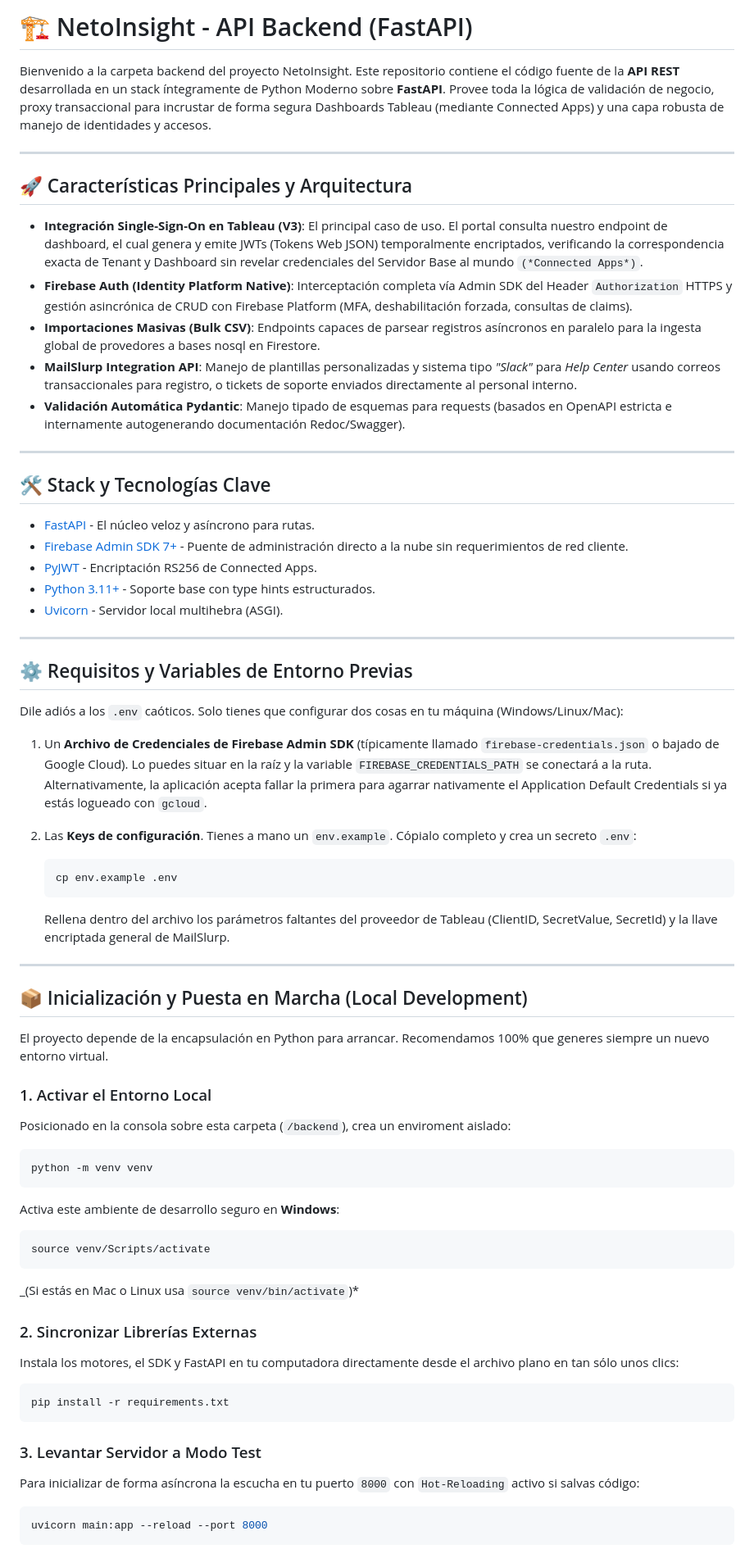
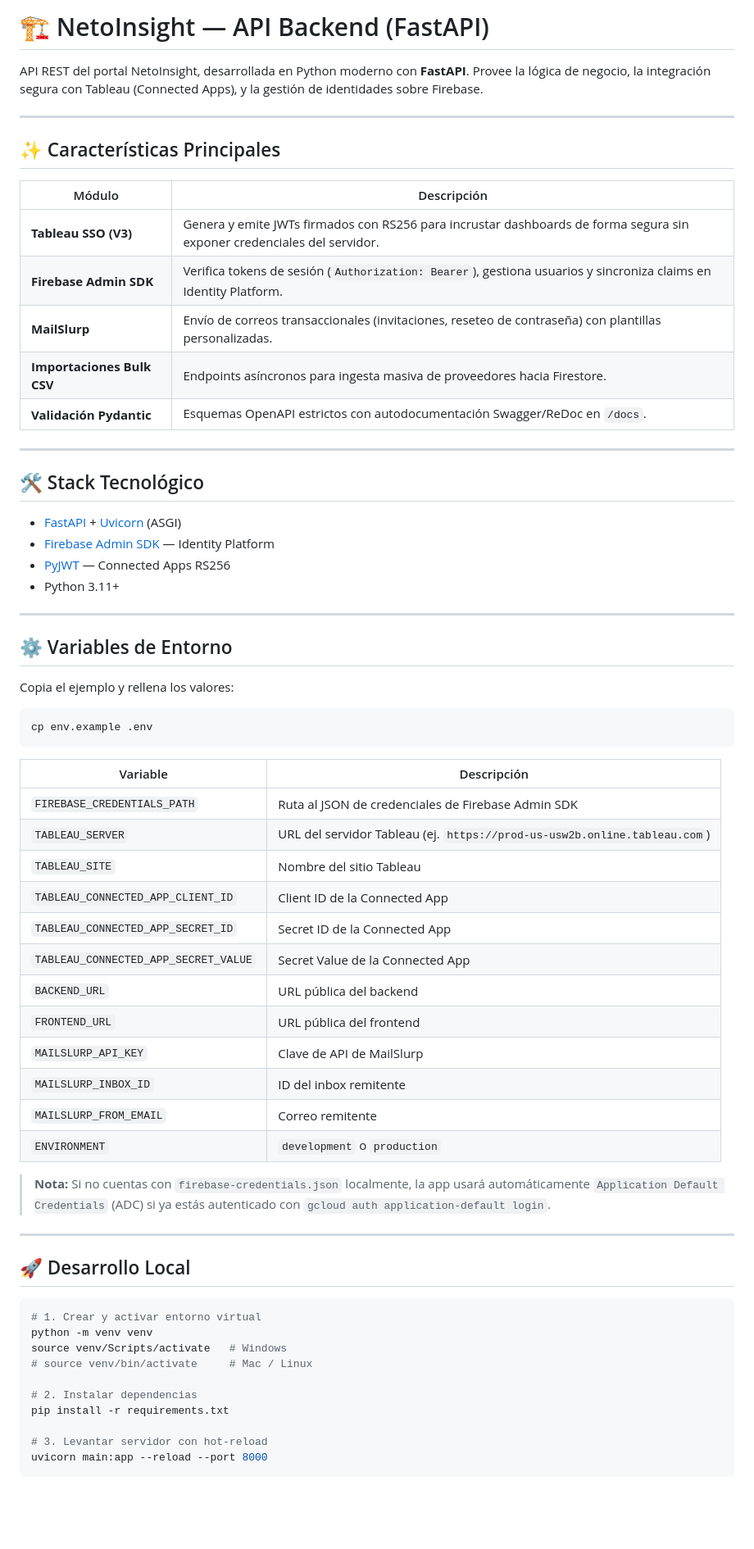
Before and after one commit to alejandrosanchezvi/NetoInsight, a Markdown page: backend/README.md, the part around one of its changes. Shown at 82% size. GitHub-like rendering; blank space fills up the shorter version.

Commit message:
docs: actualizar README de frontend y backend

````diff
--- a/backend/README.md
+++ b/backend/README.md
@@ -1,77 +1,69 @@
-# 🏗️ NetoInsight - API Backend (FastAPI)
+# 🏗️ NetoInsight — API Backend (FastAPI)
 
-Bienvenido a la carpeta backend del proyecto NetoInsight. Este repositorio contiene el código fuente de la **API REST** desarrollada en un stack íntegramente de Python Moderno sobre **FastAPI**. Provee toda la lógica de validación de negocio, proxy transaccional para incrustar de forma segura Dashboards Tableau (mediante Connected Apps) y una capa robusta de manejo de identidades y accesos.
+API REST del portal NetoInsight, desarrollada en Python moderno con **FastAPI**. Provee la lógica de negocio, la integración segura con Tableau (Connected Apps), y la gestión de identidades sobre Firebase.
 
 ---
 
-## 🚀 Características Principales y Arquitectura
+## ✨ Características Principales
 
-- **Integración Single-Sign-On en Tableau (V3)**: El principal caso de uso. El portal consulta nuestro endpoint de dashboard, el cual genera y emite JWTs (Tokens Web JSON) temporalmente encriptados, verificando la correspondencia exacta de Tenant y Dashboard sin revelar credenciales del Servidor Base al mundo `(*Connected Apps*)`.
-- **Firebase Auth (Identity Platform Native)**: Interceptación completa vía Admin SDK del Header `Authorization` HTTPS y gestión asincrónica de CRUD con Firebase Platform (MFA, deshabilitación forzada, consultas de claims).
-- **Importaciones Masivas (Bulk CSV)**: Endpoints capaces de parsear registros asíncronos en paralelo para la ingesta global de provedores a bases nosql en Firestore.
-- **MailSlurp Integration API**: Manejo de plantillas personalizadas y sistema tipo *"Slack"* para *Help Center* usando correos transaccionales para registro, o tickets de soporte enviados directamente al personal interno.
-- **Validación Automática Pydantic**: Manejo tipado de esquemas para requests (basados en OpenAPI estricta e internamente autogenerando documentación Redoc/Swagger).
+| Módulo | Descripción |
+|---|---|
+| **Tableau SSO (V3)** | Genera y emite JWTs firmados con RS256 para incrustar dashboards de forma segura sin exponer credenciales del servidor. |
+| **Firebase Admin SDK** | Verifica tokens de sesión (`Authorization: Bearer`), gestiona usuarios y sincroniza claims en Identity Platform. |
+| **MailSlurp** | Envío de correos transaccionales (invitaciones, reseteo de contraseña) con plantillas personalizadas. |
+| **Importaciones Bulk CSV** | Endpoints asíncronos para ingesta masiva de proveedores hacia Firestore. |
+| **Validación Pydantic** | Esquemas OpenAPI estrictos con autodocumentación Swagger/ReDoc en `/docs`. |
 
 ---
 
-## 🛠️ Stack y Tecnologías Clave
+## 🛠️ Stack Tecnológico
 
-- [FastAPI](https://fastapi.tiangolo.com/) - El núcleo veloz y asíncrono para rutas.
-- [Firebase Admin SDK 7+](https://firebase.google.com/docs/admin/setup) - Puente de administración directo a la nube sin requerimientos de red cliente.
-- [PyJWT](https://pyjwt.readthedocs.io/) - Encriptación RS256 de Connected Apps.
-- [Python 3.11+](https://www.python.org/) - Soporte base con type hints estructurados.
-- [Uvicorn](https://www.uvicorn.org/) - Servidor local multihebra (ASGI).
+- [FastAPI](https://fastapi.tiangolo.com/) + [Uvicorn](https://www.uvicorn.org/) (ASGI)
+- [Firebase Admin SDK](https://firebase.google.com/docs/admin/setup) — Identity Platform
+- [PyJWT](https://pyjwt.readthedocs.io/) — Connected Apps RS256
+- Python 3.11+
 
 ---
 
-## ⚙️ Requisitos y Variables de Entorno Previas
+## ⚙️ Variables de Entorno
 
-Dile adiós a los `.env` caóticos. Solo tienes que configurar dos cosas en tu máquina (Windows/Linux/Mac):
+Copia el ejemplo y rellena los valores:
 
-1. Un **Archivo de Credenciales de Firebase Admin SDK** (típicamente llamado `firebase-credentials.json` o bajado de Google Cloud). Lo puedes situar en la raíz y la variable `FIREBASE_CREDENTIALS_PATH` se conectará a la ruta. Alternativamente, la aplicación acepta fallar la primera para agarrar nativamente el Application Default Credentials si ya estás logueado con `gcloud`.
-2. Las **Keys de configuración**. Tienes a mano un `env.example`. Cópialo completo y crea un secreto `.env`:
+```bash
+cp env.example .env
+```
 
-   ```bash
-   cp env.example .env
-   ```
+| Variable | Descripción |
+|---|---|
+| `FIREBASE_CREDENTIALS_PATH` | Ruta al JSON de credenciales de Firebase Admin SDK |
+| `TABLEAU_SERVER` | URL del servidor Tableau (ej. `https://prod-us-usw2b.online.tableau.com`) |
+| `TABLEAU_SITE` | Nombre del sitio Tableau |
+| `TABLEAU_CONNECTED_APP_CLIENT_ID` | Client ID de la Connected App |
+| `TABLEAU_CONNECTED_APP_SECRET_ID` | Secret ID de la Connected App |
+| `TABLEAU_CONNECTED_APP_SECRET_VALUE` | Secret Value de la Connected App |
+| `BACKEND_URL` | URL pública del backend |
+| `FRONTEND_URL` | URL pública del frontend |
+| `MAILSLURP_API_KEY` | Clave de API de MailSlurp |
+| `MAILSLURP_INBOX_ID` | ID del inbox remitente |
+| `MAILSLURP_FROM_EMAIL` | Correo remitente |
+| `ENVIRONMENT` | `development` o `production` |
 
-   Rellena dentro del archivo los parámetros faltantes del proveedor de Tableau (ClientID, SecretValue, SecretId) y la llave encriptada general de MailSlurp.
+> **Nota:** Si no cuentas con `firebase-credentials.json` localmente, la app usará automáticamente `Application Default Credentials` (ADC) si ya estás autenticado con `gcloud auth application-default login`.
 
 ---
 
-## 📦 Inicialización y Puesta en Marcha (Local Development)
-
-El proyecto depende de la encapsulación en Python para arrancar. Recomendamos 100% que generes siempre un nuevo entorno virtual.
-
-### 1. Activar el Entorno Local
-
-Posicionado en la consola sobre esta carpeta (`/backend`), crea un enviroment aislado:
+## 🚀 Desarrollo Local
 
 ```bash
+# 1. Crear y activar entorno virtual
 python -m venv venv
-```
+source venv/Scripts/activate   # Windows
+# source venv/bin/activate     # Mac / Linux
 
-Activa este ambiente de desarrollo seguro en **Windows**:
+# 2. Instalar dependencias
+pip install -r requirements.txt
 
-```bash
-source venv/Scripts/activate
-```
-
-_(Si estás en Mac o Linux usa `source venv/bin/activate`)*
-
-### 2. Sincronizar Librerías Externas
-
-Instala los motores, el SDK y FastAPI en tu computadora directamente desde el archivo plano en tan sólo unos clics:
-
-```bash
-pip install -r requirements.txt
-```
-
-### 3. Levantar Servidor a Modo Test
-
-Para inicializar de forma asíncrona la escucha en tu puerto `8000` con `Hot-Reloading` activo si salvas código:
-
-```bash
+# 3. Levantar servidor con hot-reload
 uvicorn main:app --reload --port 8000
 ```
 
````
Also changed, not shown: other parts of backend/README.md (+26 -16 lines), frontend/README.md (+76 -48 lines).
